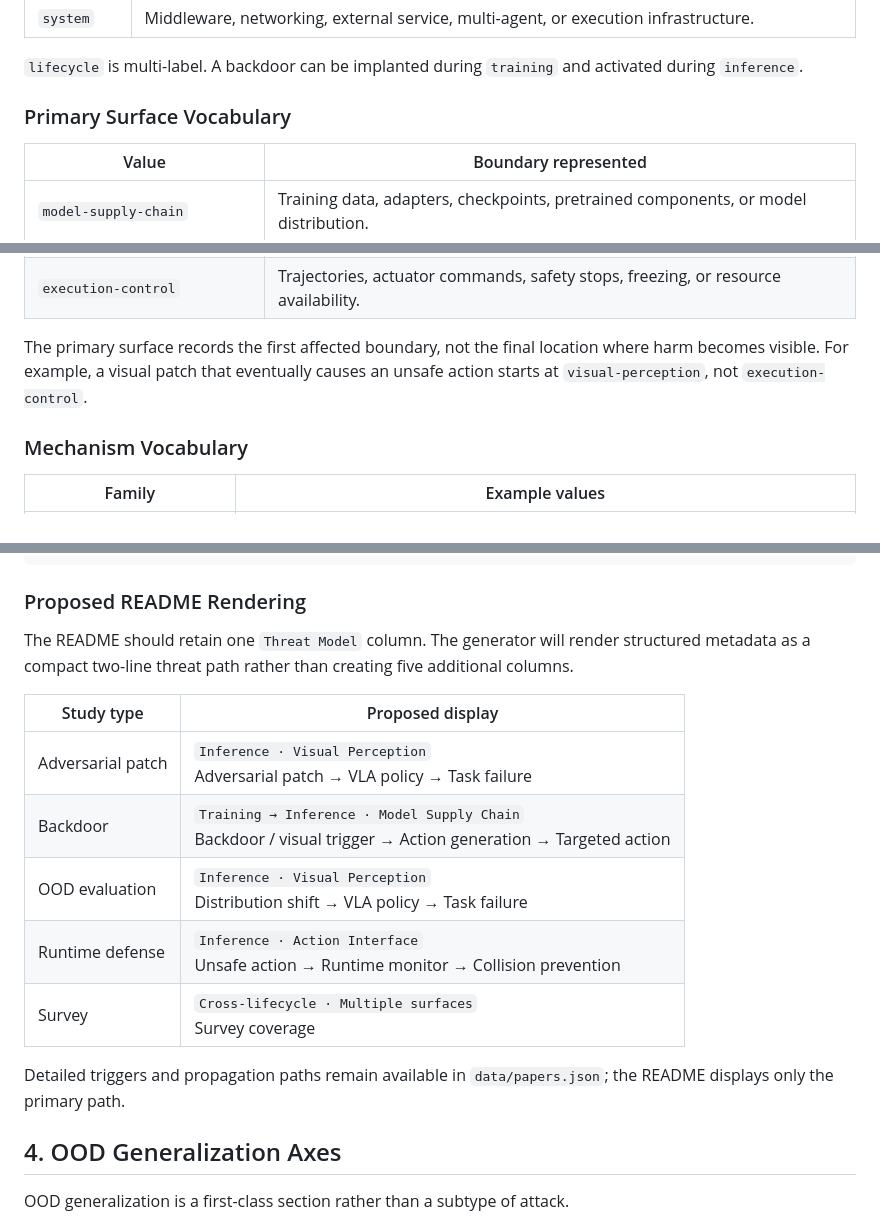
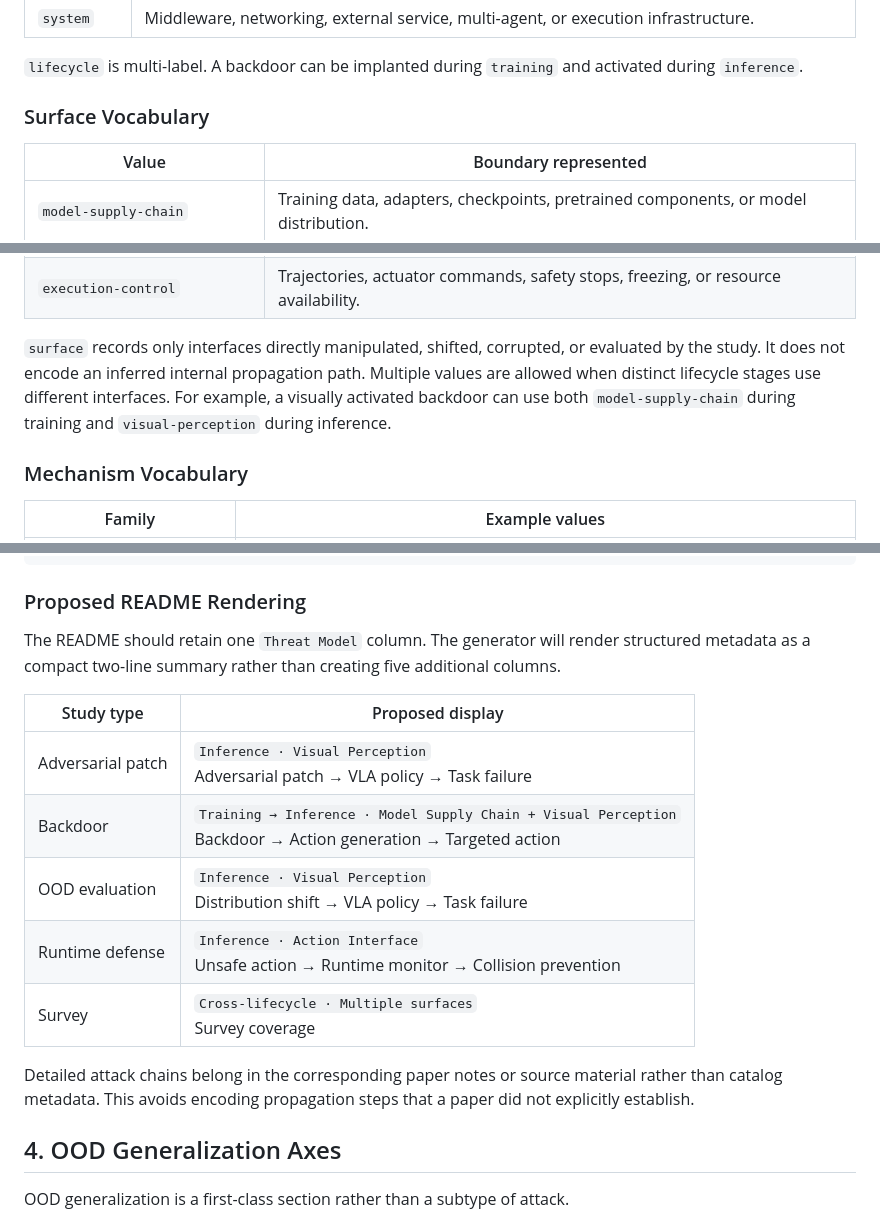
Before and after one commit to futakw/Awesome-Physical-AI-Safety, a Markdown page: docs/taxonomy.md, 3 parts joined by grey strips. GitHub-like rendering.

```diff
--- a/docs/taxonomy.md
+++ b/docs/taxonomy.md
@@ -84,7 +82,7 @@ The repository uses descriptive semantic labels. Numbered surface codes defined
 
 `lifecycle` is multi-label. A backdoor can be implanted during `training` and activated during `inference`.
 
-### Primary Surface Vocabulary
+### Surface Vocabulary
 
 | Value | Boundary represented |
 |---|---|
@@ -103,7 +101,7 @@ The repository uses descriptive semantic labels. Numbered surface codes defined
 | `multi-agent-communication` | Robot-to-robot messages, shared memory, claims, or collaborative state. |
 | `execution-control` | Trajectories, actuator commands, safety stops, freezing, or resource availability. |
 
-The primary surface records the first affected boundary, not the final location where harm becomes visible. For example, a visual patch that eventually causes an unsafe action starts at `visual-perception`, not `execution-control`.
+`surface` records only interfaces directly manipulated, shifted, corrupted, or evaluated by the study. It does not encode an inferred internal propagation path. Multiple values are allowed when distinct lifecycle stages use different interfaces. For example, a visually activated backdoor can use both `model-supply-chain` during training and `visual-perception` during inference.
 
 ### Mechanism Vocabulary
 
@@ -219,17 +207,17 @@ Surveys and broad benchmarks should not be assigned an invented single target or
 
 ### Proposed README Rendering
 
-The README should retain one `Threat Model` column. The generator will render structured metadata as a compact two-line threat path rather than creating five additional columns.
+The README should retain one `Threat Model` column. The generator will render structured metadata as a compact two-line summary rather than creating five additional columns.
 
 | Study type | Proposed display |
 |---|---|
 | Adversarial patch | `Inference · Visual Perception`<br>Adversarial patch → VLA policy → Task failure |
-| Backdoor | `Training → Inference · Model Supply Chain`<br>Backdoor / visual trigger → Action generation → Targeted action |
+| Backdoor | `Training → Inference · Model Supply Chain + Visual Perception`<br>Backdoor → Action generation → Targeted action |
 | OOD evaluation | `Inference · Visual Perception`<br>Distribution shift → VLA policy → Task failure |
 | Runtime defense | `Inference · Action Interface`<br>Unsafe action → Runtime monitor → Collision prevention |
 | Survey | `Cross-lifecycle · Multiple surfaces`<br>Survey coverage |
 
-Detailed triggers and propagation paths remain available in `data/papers.json`; the README displays only the primary path.
+Detailed attack chains belong in the corresponding paper notes or source material rather than catalog metadata. This avoids encoding propagation steps that a paper did not explicitly establish.
 
 ## 4. OOD Generalization Axes
 
```
Also changed, not shown: other parts of docs/taxonomy.md (+6 -18 lines).
